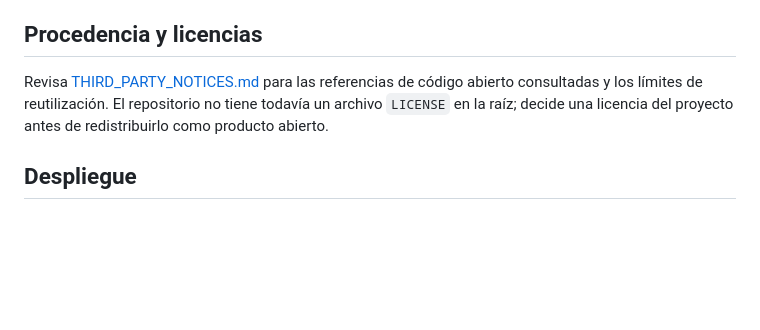
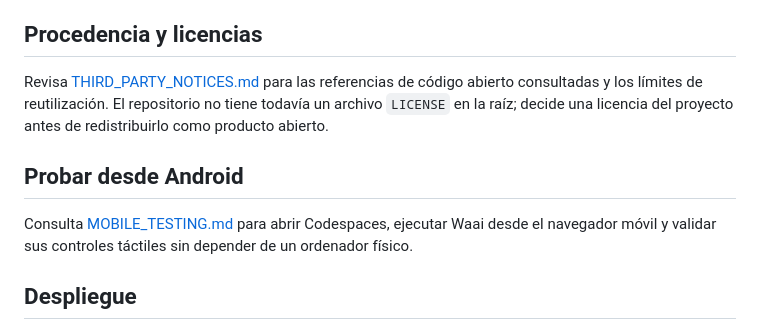
Before and after one commit to miguelgamer607-creator/waai-omnixa-2, a Markdown page: README.md, the part around the change. GitHub-like rendering; blank space fills up the shorter version.

Commit message:
docs: link Android-first testing guide from README

```diff
--- a/README.md
+++ b/README.md
@@ -50,6 +50,10 @@ Consulta [AUTONOMY.md](AUTONOMY.md) para conectar un modelo local o remoto compa
 
 Revisa [THIRD_PARTY_NOTICES.md](THIRD_PARTY_NOTICES.md) para las referencias de código abierto consultadas y los límites de reutilización. El repositorio no tiene todavía un archivo `LICENSE` en la raíz; decide una licencia del proyecto antes de redistribuirlo como producto abierto.
 
+## Probar desde Android
+
+Consulta [MOBILE_TESTING.md](MOBILE_TESTING.md) para abrir Codespaces, ejecutar Waai desde el navegador móvil y validar sus controles táctiles sin depender de un ordenador físico.
+
 ## Despliegue
 
 - [Guía de despliegue](DEPLOYMENT.md)
```
